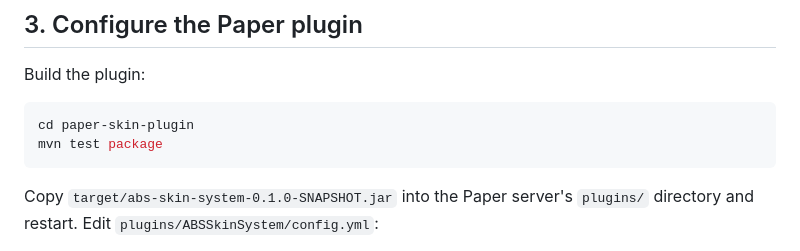
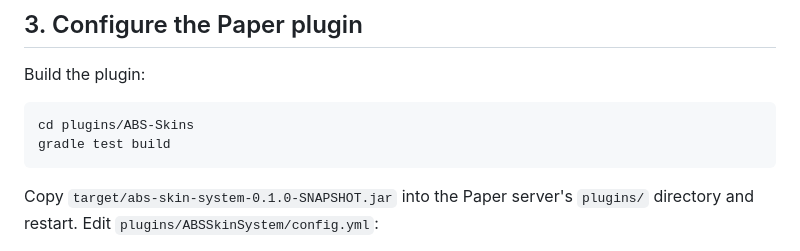
Before and after one commit to AzureMC-projects/ABS, a Markdown page: docs/remote-configuration.md, the part around the change. Rendered like a GitHub page.

Commit message:
Align setup docs with existing Paper 26.3 plugin

````diff
--- a/docs/remote-configuration.md
+++ b/docs/remote-configuration.md
@@ -31,8 +31,8 @@ The API writes configuration atomically to `ABS_CONFIG_PATH`. Many free hosting
 Build the plugin:
 
 ```bash
-cd paper-skin-plugin
-mvn test package
+cd plugins/ABS-Skins
+gradle test build
 ```
 
 Copy `target/abs-skin-system-0.1.0-SNAPSHOT.jar` into the Paper server's `plugins/` directory and restart. Edit `plugins/ABSSkinSystem/config.yml`:
````
